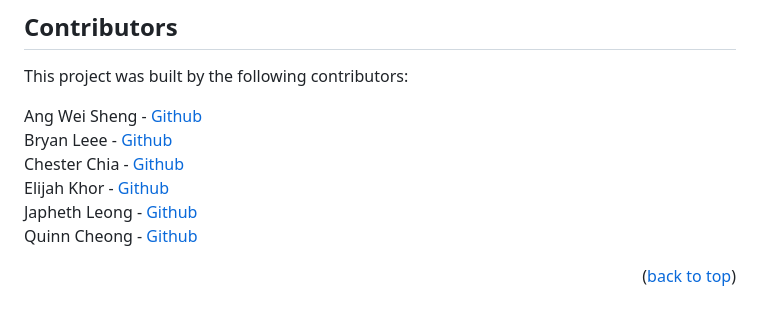
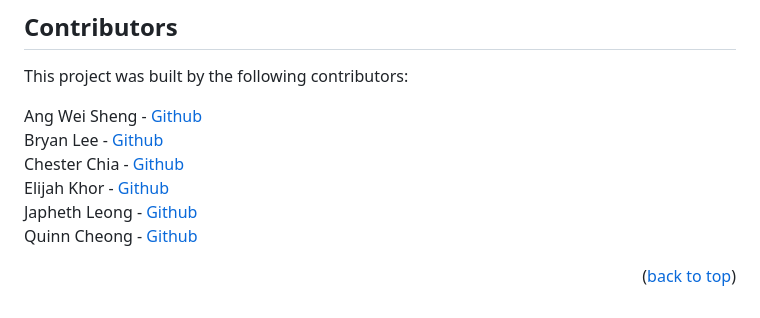
Before and after one commit to quinncheong/goldman-sachs-portfolio-manager, a Markdown page: README.md, the part around one of its changes. Rendered like a GitHub page.

```diff
--- a/README.md
+++ b/README.md
@@ -165,7 +161,7 @@ Distributed under the MIT License. See `LICENSE.txt` for more information.
 This project was built by the following contributors:
 
 Ang Wei Sheng - [Github](https://github.com/angweisheng)<br/>
-Bryan Leee - [Github](https://github.com/bryanleezh)<br/>
+Bryan Lee - [Github](https://github.com/bryanleezh)<br/>
 Chester Chia - [Github](https://github.com/chesterchia)<br/>
 Elijah Khor - [Github](https://github.com/ekcm)<br/>
 Japheth Leong - [Github](https://github.com/japhethleongyh)<br/>
```
Also changed, not shown: other parts of README.md (+6 -10 lines).
